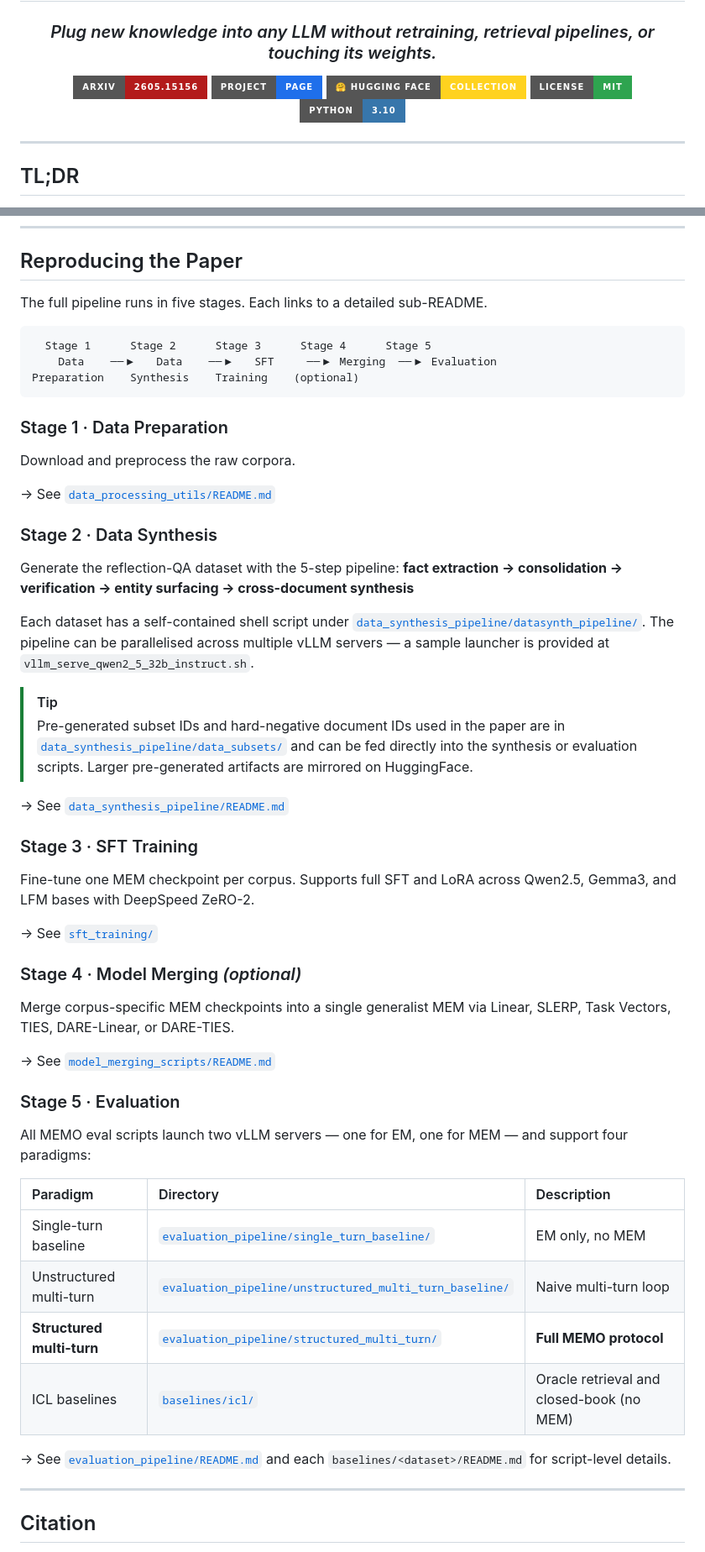
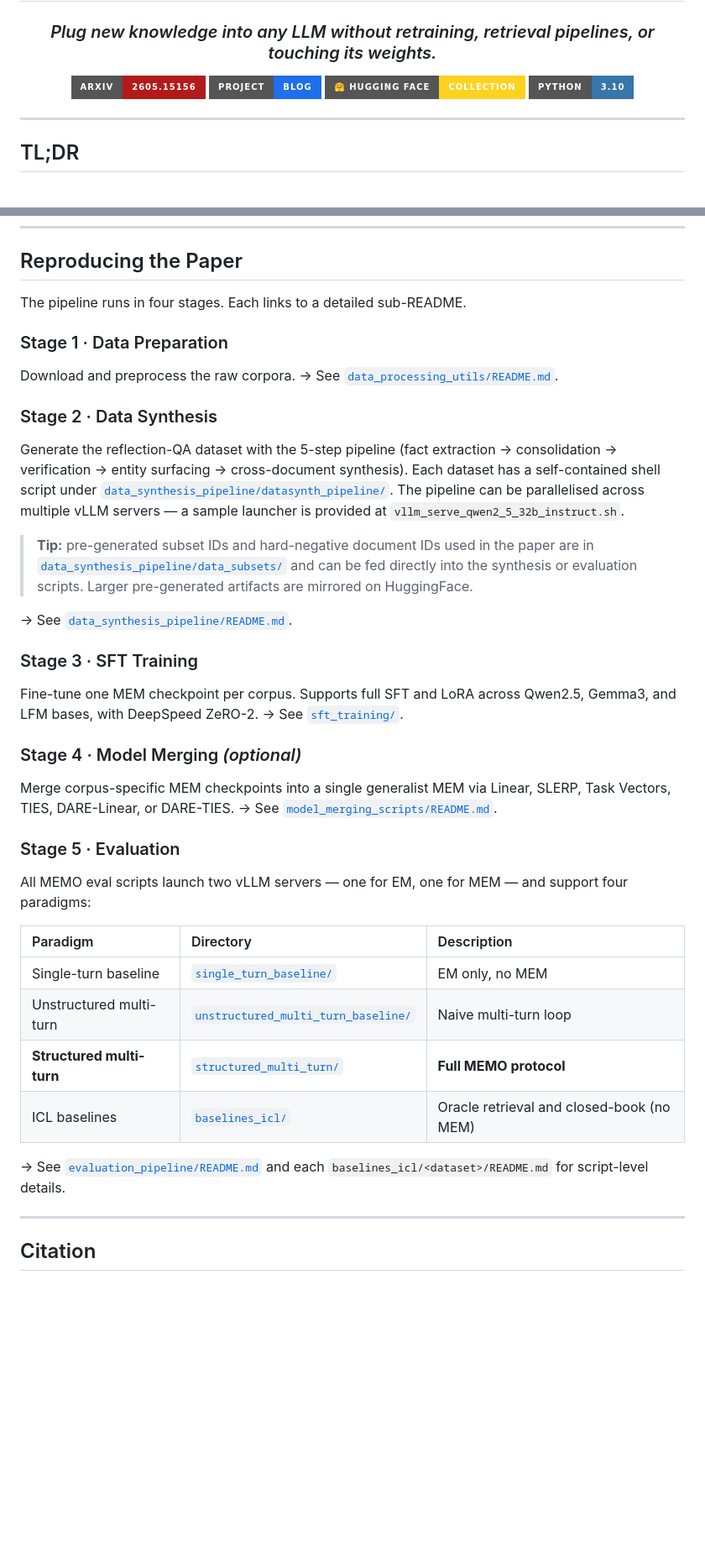
Before and after one commit to arunv3rma/MeMo, a Markdown page: README.md, 2 parts joined by grey strips. Shown at 84% size. GitHub-like rendering; badges without logos; blank space fills up the shorter version.

````diff
--- a/README.md
+++ b/README.md
@@ -8,9 +8,8 @@
 
 <p>
   <a href="https://arxiv.org/abs/2605.15156"><img alt="arXiv" src="https://img.shields.io/badge/arXiv-2605.15156-b31b1b.svg?style=for-the-badge&logo=arxiv&logoColor=white"></a>
-  <a href="https://arunv3rma.github.io/blogs/memo/"><img alt="Project" src="https://img.shields.io/badge/Project-Page-1f6feb?style=for-the-badge&logo=githubpages&logoColor=white"></a>
+  <a href="https://arunv3rma.github.io/blogs/memo/"><img alt="Project" src="https://img.shields.io/badge/Project-Blog-1f6feb?style=for-the-badge&logo=githubpages&logoColor=white"></a>
   <a href="https://huggingface.co/collections/Glow-AI/memo-memory-as-a-model"><img alt="Hugging Face" src="https://img.shields.io/badge/%F0%9F%A4%97%20Hugging%20Face-Collection-FFD21F?style=for-the-badge"></a>
-  <a href="LICENSE"><img alt="License" src="https://img.shields.io/badge/License-MIT-2ea44f?style=for-the-badge"></a>
   <img alt="Python" src="https://img.shields.io/badge/Python-3.10-3776AB?style=for-the-badge&logo=python&logoColor=white">
 </p>
 
@@ -188,56 +158,38 @@ WANDB_API_KEY=...         # Optional: W&B experiment tracking
 
 ## Reproducing the Paper
 
-The full pipeline runs in five stages. Each links to a detailed sub-README.
-
-```
-  Stage 1      Stage 2      Stage 3      Stage 4      Stage 5
-    Data    ──▶   Data    ──▶   SFT     ──▶ Merging  ──▶ Evaluation
-Preparation    Synthesis    Training    (optional)
-```
+The pipeline runs in four stages. Each links to a detailed sub-README.
 
 ### Stage 1 · Data Preparation
-
 Download and preprocess the raw corpora.
-
-→ See [`data_processing_utils/README.md`](data_processing_utils/README.md)
+→ See [`data_processing_utils/README.md`](data_processing_utils/README.md).
 
 ### Stage 2 · Data Synthesis
+Generate the reflection-QA dataset with the 5-step pipeline (fact extraction → consolidation → verification → entity surfacing → cross-document synthesis). Each dataset has a self-contained shell script under [`data_synthesis_pipeline/datasynth_pipeline/`](data_synthesis_pipeline/datasynth_pipeline/). The pipeline can be parallelised across multiple vLLM servers — a sample launcher is provided at `vllm_serve_qwen2_5_32b_instruct.sh`.
 
-Generate the reflection-QA dataset with the 5-step pipeline:
-**fact extraction → consolidation → verification → entity surfacing → cross-document synthesis**
+> **Tip:** pre-generated subset IDs and hard-negative document IDs used in the paper are in [`data_synthesis_pipeline/data_subsets/`](data_synthesis_pipeline/data_subsets/) and can be fed directly into the synthesis or evaluation scripts. Larger pre-generated artifacts are mirrored on HuggingFace.
 
-Each dataset has a self-contained shell script under [`data_synthesis_pipeline/datasynth_pipeline/`](data_synthesis_pipeline/datasynth_pipeline/). The pipeline can be parallelised across multiple vLLM servers — a sample launcher is provided at `vllm_serve_qwen2_5_32b_instruct.sh`.
-
-> [!TIP]
-> Pre-generated subset IDs and hard-negative document IDs used in the paper are in [`data_synthesis_pipeline/data_subsets/`](data_synthesis_pipeline/data_subsets/) and can be fed directly into the synthesis or evaluation scripts. Larger pre-generated artifacts are mirrored on HuggingFace.
-
-→ See [`data_synthesis_pipeline/README.md`](data_synthesis_pipeline/README.md)
+→ See [`data_synthesis_pipeline/README.md`](data_synthesis_pipeline/README.md).
 
 ### Stage 3 · SFT Training
-
-Fine-tune one MEM checkpoint per corpus. Supports full SFT and LoRA across Qwen2.5, Gemma3, and LFM bases with DeepSpeed ZeRO-2.
-
-→ See [`sft_training/`](sft_training/)
+Fine-tune one MEM checkpoint per corpus. Supports full SFT and LoRA across Qwen2.5, Gemma3, and LFM bases, with DeepSpeed ZeRO-2.
+→ See [`sft_training/`](sft_training/).
 
 ### Stage 4 · Model Merging *(optional)*
-
 Merge corpus-specific MEM checkpoints into a single generalist MEM via Linear, SLERP, Task Vectors, TIES, DARE-Linear, or DARE-TIES.
-
-→ See [`model_merging_scripts/README.md`](model_merging_scripts/README.md)
+→ See [`model_merging_scripts/README.md`](model_merging_scripts/README.md).
 
 ### Stage 5 · Evaluation
-
 All MEMO eval scripts launch two vLLM servers — one for EM, one for MEM — and support four paradigms:
 
 | Paradigm | Directory | Description |
 | :--- | :--- | :--- |
-| Single-turn baseline | [`evaluation_pipeline/single_turn_baseline/`](evaluation_pipeline/single_turn_baseline/) | EM only, no MEM |
-| Unstructured multi-turn | [`evaluation_pipeline/unstructured_multi_turn_baseline/`](evaluation_pipeline/unstructured_multi_turn_baseline/) | Naive multi-turn loop |
-| **Structured multi-turn** | [`evaluation_pipeline/structured_multi_turn/`](evaluation_pipeline/structured_multi_turn/) | **Full MEMO protocol** |
-| ICL baselines | [`baselines/icl/`](baselines/icl/) | Oracle retrieval and closed-book (no MEM) |
+| Single-turn baseline | [`single_turn_baseline/`](evaluation_pipeline/single_turn_baseline/) | EM only, no MEM |
+| Unstructured multi-turn | [`unstructured_multi_turn_baseline/`](evaluation_pipeline/unstructured_multi_turn_baseline/) | Naive multi-turn loop |
+| **Structured multi-turn** | [`structured_multi_turn/`](evaluation_pipeline/structured_multi_turn/) | **Full MEMO protocol** |
+| ICL baselines | [`baselines_icl/`](baselines_icl/) | Oracle retrieval and closed-book (no MEM) |
 
-→ See [`evaluation_pipeline/README.md`](evaluation_pipeline/README.md) and each `baselines/<dataset>/README.md` for script-level details.
+→ See [`evaluation_pipeline/README.md`](evaluation_pipeline/README.md) and each `baselines_icl/<dataset>/README.md` for script-level details.
 
 ---
 
````
Also changed, not shown: other parts of README.md (+32 -59 lines).
